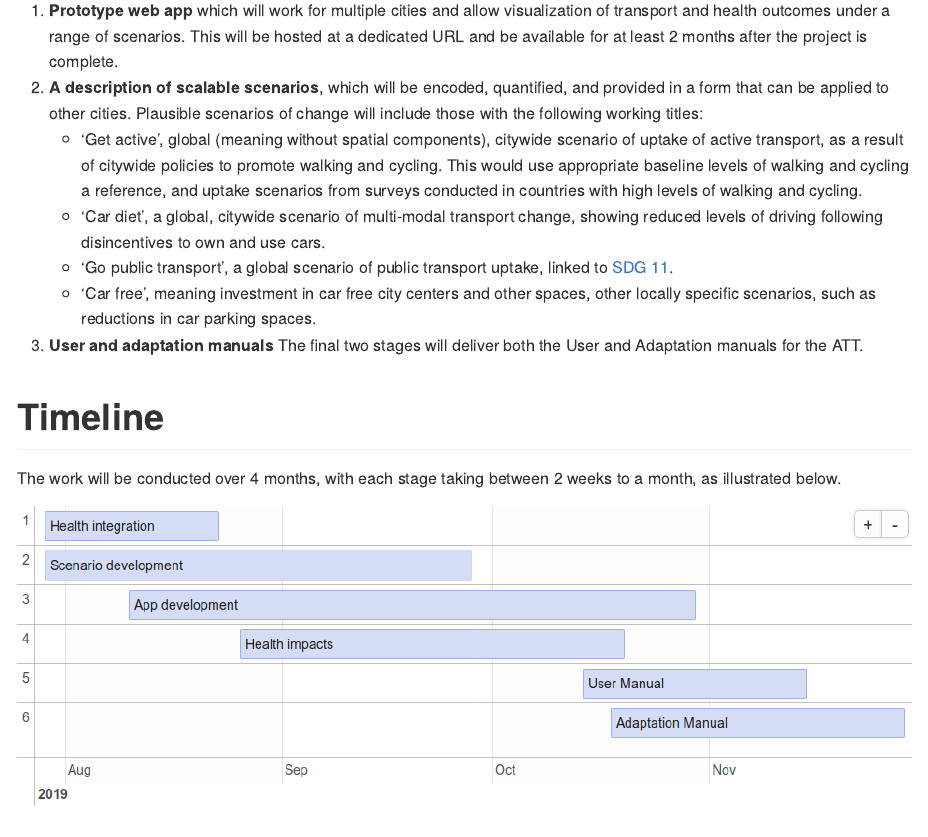
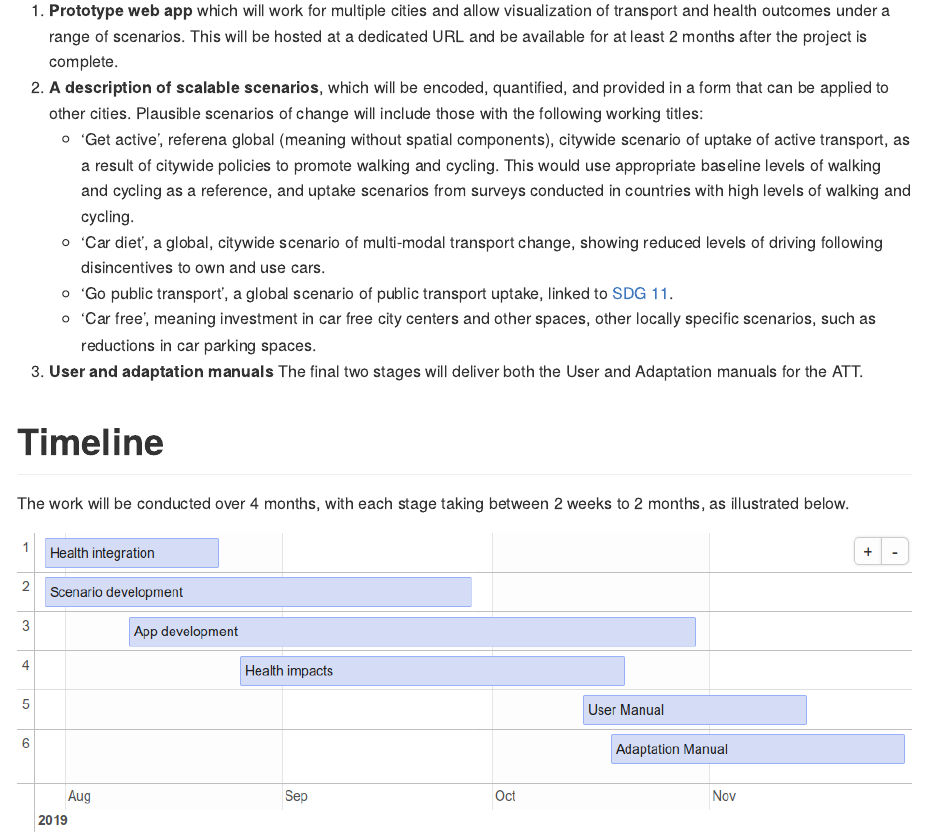
Before and after one commit to ATFutures/who3, an R Markdown document (README.Rmd): the page in a window 1100 px wide, from 1680 px down. The pictures show the output file README.md that the author committed with the source, drawn offline in the style of GitHub.

Commit message:
Fix a few typos. Job done!

````diff
--- a/README.Rmd
+++ b/README.Rmd
@@ -76,7 +76,7 @@ The primary deliverables extending from each of the above phases will be:
 <!--    As the third stage will be conducted concurrently with these first two, the output of this stage will be directly viewable in the ATT. -->
 1.  **Prototype web app** which will work for multiple cities and allow visualization of transport and health outcomes under a range of scenarios. This will be hosted at a dedicated URL and be available for at least 2 months after the project is complete.
 1.  **A description of scalable scenarios**, which will be encoded, quantified, and provided in a form that can be applied to other cities. Plausible scenarios of change will include those with the following working titles:
-    - 'Get active', global (meaning without spatial components), citywide scenario of uptake of active transport, as a result of citywide policies to promote walking and cycling. This would use appropriate baseline levels of walking and cycling a reference, and uptake scenarios from surveys conducted in countries with high levels of walking and cycling.
+    - 'Get active', referena global (meaning without spatial components), citywide scenario of uptake of active transport, as a result of citywide policies to promote walking and cycling. This would use appropriate baseline levels of walking and cycling as a reference, and uptake scenarios from surveys conducted in countries with high levels of walking and cycling.
     - 'Car diet', a global, citywide scenario of multi-modal transport change, showing reduced levels of driving following disincentives to own and use cars.
     - 'Go public transport', a global scenario of public transport uptake, linked to [SDG 11](https://sustainabledevelopment.un.org/sdg11).
     - 'Car free', meaning investment in car free city centers and other spaces, other locally specific scenarios, such as reductions in car parking spaces.
@@ -85,7 +85,7 @@ The primary deliverables extending from each of the above phases will be:
 
 # Timeline
 
-The work will be conducted over 4 months, with each stage taking between 2 weeks to a month, as illustrated below.
+The work will be conducted over 4 months, with each stage taking between 2 weeks to 2 months, as illustrated below.
 
 ```{r gantt, echo=FALSE, message=FALSE, eval=FALSE}
 # not evaluated to improve output - save as README_files/figure-gfm/timeline.png
````
Also changed, not shown: README.md.
